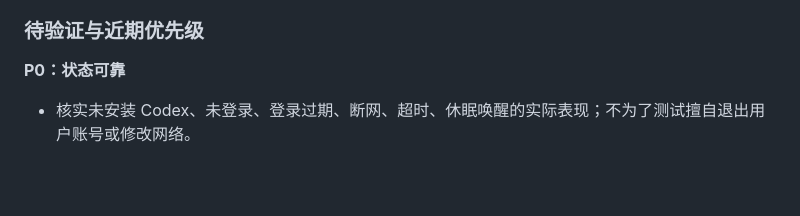
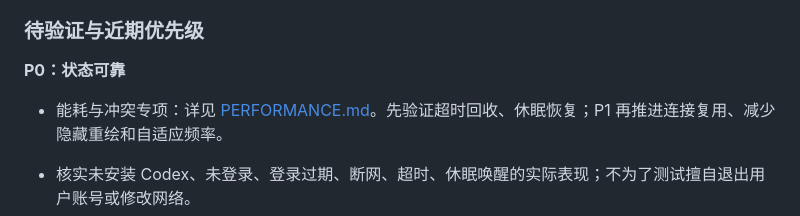
Before and after one commit to gocat/ai-dock, a Markdown page: PRODUCT.md, the part around the change. Drawn GitHub-style; blank space fills up the shorter version.

```diff
--- a/PRODUCT.md
+++ b/PRODUCT.md
@@ -46,6 +46,8 @@ AI Dock 的长期愿景是成为轻量的通用 AI 状态中心：集中查看
 ### 待验证与近期优先级
 
 **P0：状态可靠**
+
+- 能耗与冲突专项：详见 [PERFORMANCE.md](PERFORMANCE.md)。先验证超时回收、休眠恢复；P1 再推进连接复用、减少隐藏重绘和自适应频率。
 
 - 核实未安装 Codex、未登录、登录过期、断网、超时、休眠唤醒的实际表现；不为了测试擅自退出用户账号或修改网络。
 - 检查后台刷新、取消/重复打开、连续操作时的稳定性，以及旧值在读取期间的表达。
```
Also changed, not shown: PERFORMANCE.md (added, +46 -0 lines), README.md (+16 -0 lines), VALIDATION.md (+3 -0 lines), docs/images/app-icon.png (added), docs/images/panel.png (added), docs/images/refresh-success.png (added), docs/images/settings.png (added), docs/images/unavailable.png (added), 2 other files.
